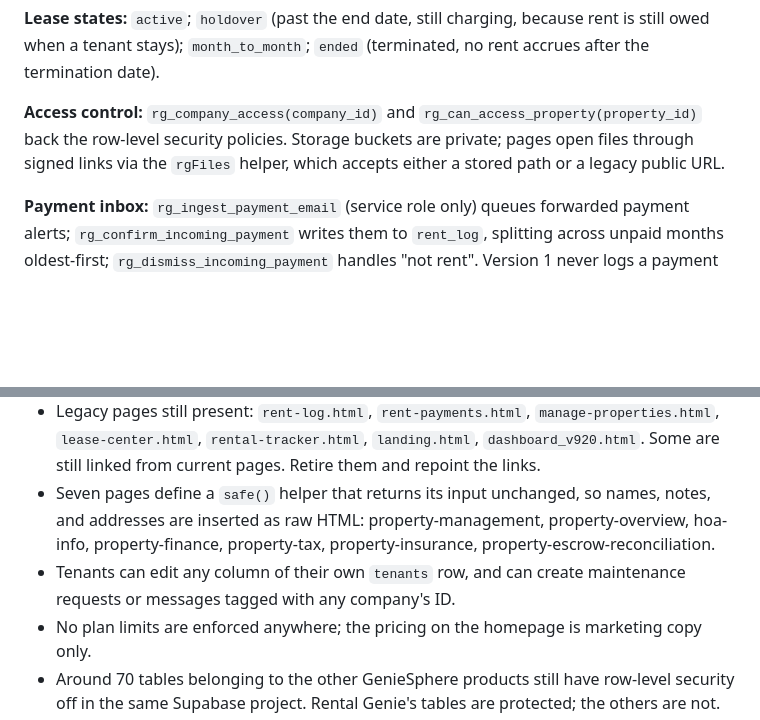
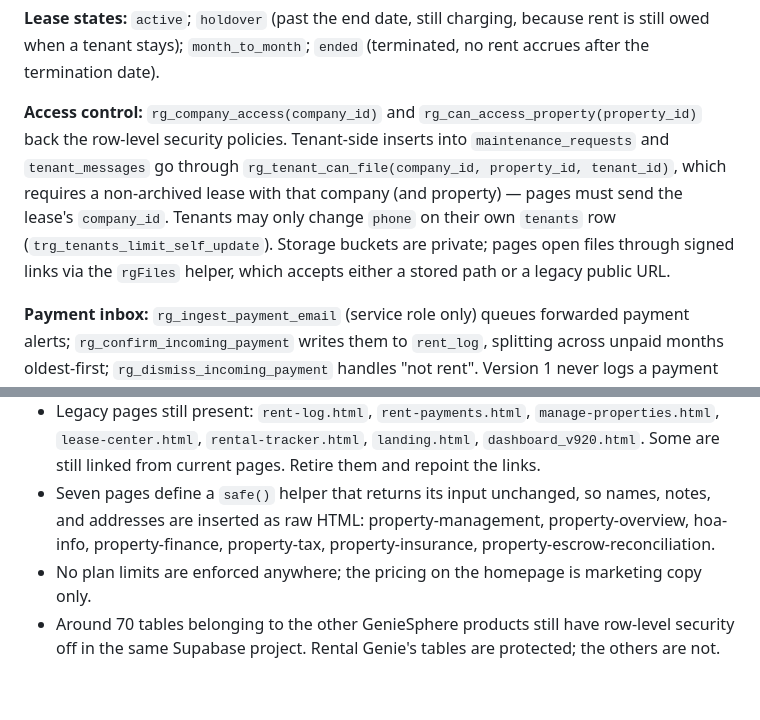
Before and after one commit to exodonprofits/rentalgenie, a Markdown page: CLAUDE.md, 2 parts joined by grey strips. GitHub-like rendering; blank space fills up the shorter version.

Commit message:
CLAUDE.md: document tenant write scope, drop the fixed gap
Co-Authored-By: Claude Opus 5.5 <noreply@anthropic.com>
Claude-Session: https://claude.ai/code/session_01EG6DagBWHCYLWdTuoo5sRu

```diff
--- a/CLAUDE.md
+++ b/CLAUDE.md
@@ -67,7 +67,10 @@ owed when a tenant stays); `month_to_month`; `ended` (terminated, no rent accrue
 termination date).
 
 **Access control:** `rg_company_access(company_id)` and `rg_can_access_property(property_id)` back
-the row-level security policies. Storage buckets are private; pages open files through signed links
+the row-level security policies. Tenant-side inserts into `maintenance_requests` and
+`tenant_messages` go through `rg_tenant_can_file(company_id, property_id, tenant_id)`, which requires
+a non-archived lease with that company (and property) — pages must send the lease's `company_id`.
+Tenants may only change `phone` on their own `tenants` row (`trg_tenants_limit_self_update`). Storage buckets are private; pages open files through signed links
 via the `rgFiles` helper, which accepts either a stored path or a legacy public URL.
 
 **Payment inbox:** `rg_ingest_payment_email` (service role only) queues forwarded payment alerts;
@@ -111,8 +114,6 @@ via the `rgFiles` helper, which accepts either a stored path or a legacy public
 - Seven pages define a `safe()` helper that returns its input unchanged, so names, notes, and
   addresses are inserted as raw HTML: property-management, property-overview, hoa-info,
   property-finance, property-tax, property-insurance, property-escrow-reconciliation.
-- Tenants can edit any column of their own `tenants` row, and can create maintenance requests or
-  messages tagged with any company's ID.
 - No plan limits are enforced anywhere; the pricing on the homepage is marketing copy only.
 - Around 70 tables belonging to the other GenieSphere products still have row-level security off in
   the same Supabase project. Rental Genie's tables are protected; the others are not.
```
